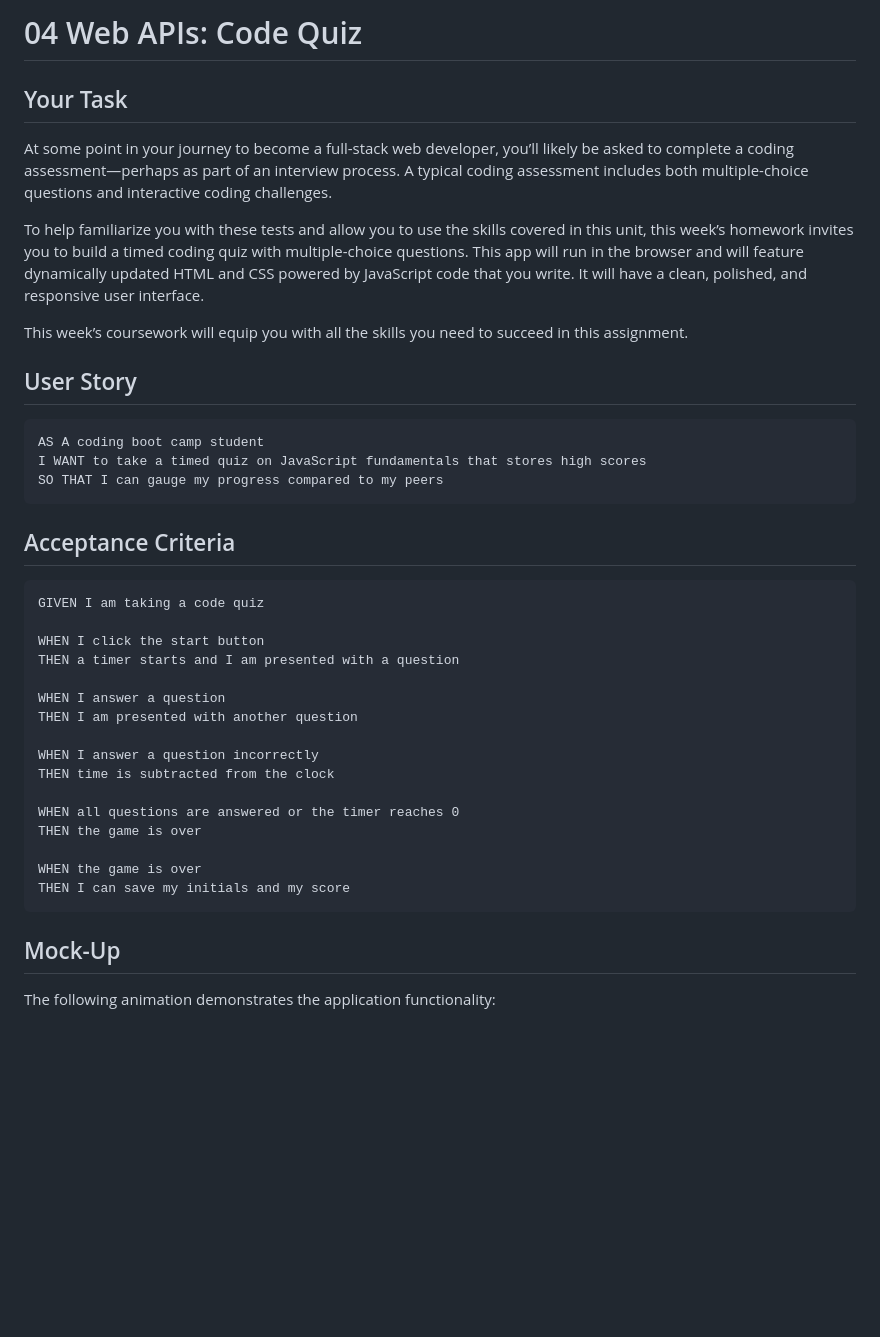
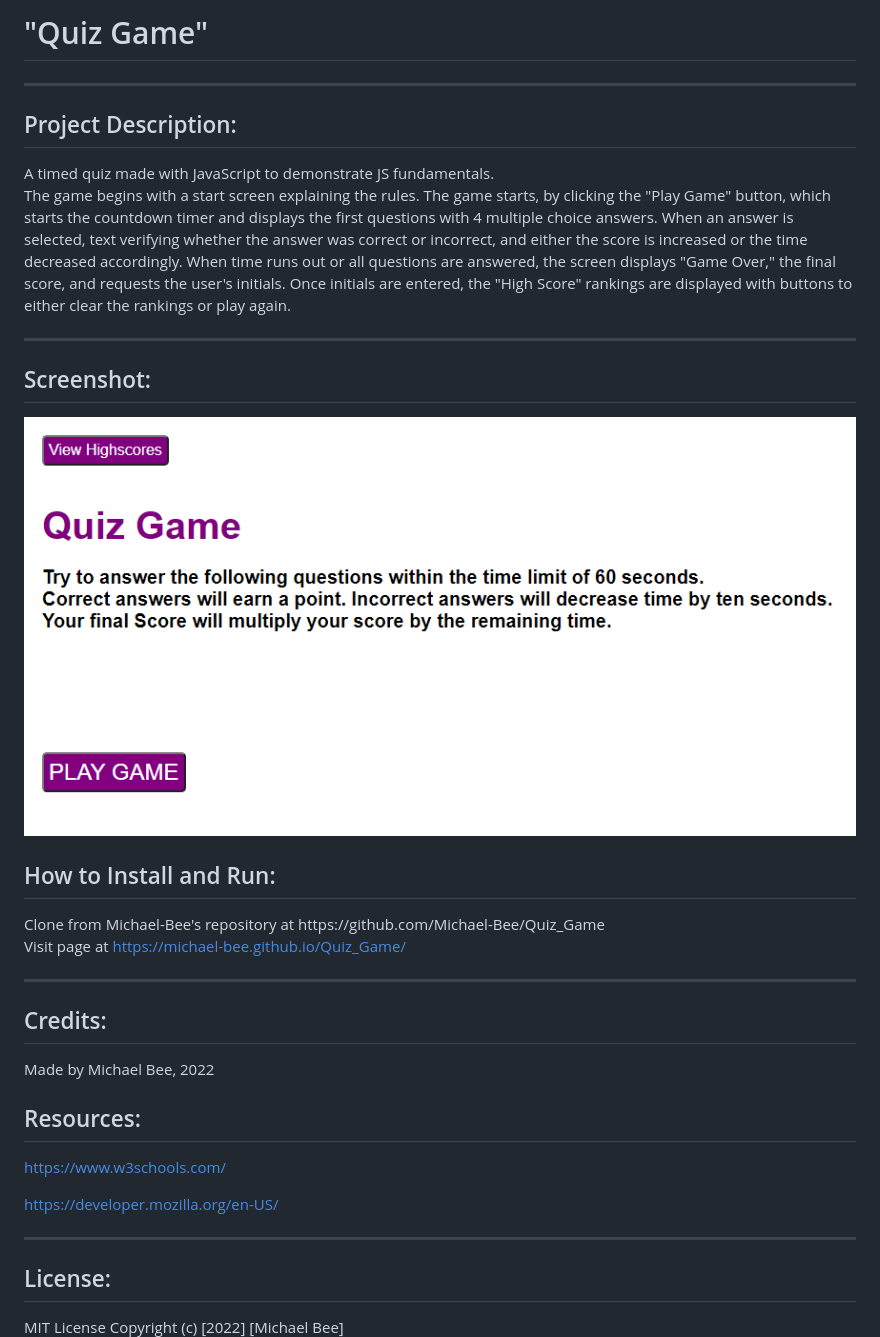
Before and after one commit to Michael-Bee/Quiz_Game, a Markdown page: README.md, the part around the change printed below. GitHub-like rendering; pictures changed too: assets/Quiz_Game_Screenshot.png (added); blank space fills up the shorter version.

````diff
--- a/README.md
+++ b/README.md
@@ -1,43 +1,36 @@
-# 04 Web APIs: Code Quiz
+<h1>"Quiz Game"</h1>
 
-## Your Task
+<hr>
+<h2>Project Description:</h2>
+A timed quiz made with JavaScript to demonstrate JS fundamentals.
 
-At some point in your journey to become a full-stack web developer, you’ll likely be asked to complete a coding assessment&mdash;perhaps as part of an interview process. A typical coding assessment includes both multiple-choice questions and interactive coding challenges.
+The game begins with a start screen explaining the rules. The game starts, by clicking the "Play Game" button, which starts the countdown timer and displays the first questions with 4 multiple choice answers. When an answer is selected, text verifying whether the answer was correct or incorrect, and either the score is increased or the time decreased accordingly. When time runs out or all questions are answered, the screen displays "Game Over," the final score, and requests the user's initials. Once initials are entered, the "High Score" rankings are displayed with buttons to either clear the rankings or play again.
 
-To help familiarize you with these tests and allow you to use the skills covered in this unit, this week’s homework invites you to build a timed coding quiz with multiple-choice questions. This app will run in the browser and will feature dynamically updated HTML and CSS powered by JavaScript code that you write. It will have a clean, polished, and responsive user interface.
 
-This week’s coursework will equip you with all the skills you need to succeed in this assignment.
+<hr>
+<h2>Screenshot:</h2>
 
-## User Story
+![Quiz Game Screenshot](/assets/Quiz_Game_Screenshot.png)
 
-```
-AS A coding boot camp student
-I WANT to take a timed quiz on JavaScript fundamentals that stores high scores
-SO THAT I can gauge my progress compared to my peers
-```
+<h2>How to Install and Run:</h2>
+Clone from Michael-Bee's repository at https://github.com/Michael-Bee/Quiz_Game
 
-## Acceptance Criteria
+Visit page at <https://michael-bee.github.io/Quiz_Game/>
 
-```
-GIVEN I am taking a code quiz
 
-WHEN I click the start button
-THEN a timer starts and I am presented with a question
+<hr>
+<h2>Credits:</h2>
+Made by Michael Bee, 2022
 
-WHEN I answer a question
-THEN I am presented with another question
 
-WHEN I answer a question incorrectly
-THEN time is subtracted from the clock
+<h2>Resources:</h2>
 
-WHEN all questions are answered or the timer reaches 0
-THEN the game is over
+https://www.w3schools.com/
 
-WHEN the game is over
-THEN I can save my initials and my score
-```
+https://developer.mozilla.org/en-US/
 
-## Mock-Up
 
-The following animation demonstrates the application functionality:
+<hr>
+<h2>License:</h2>
+MIT License Copyright (c) [2022] [Michael Bee]
 
````
Also changed, not shown: other parts of README.md (+3 -51 lines), 2 other files.
